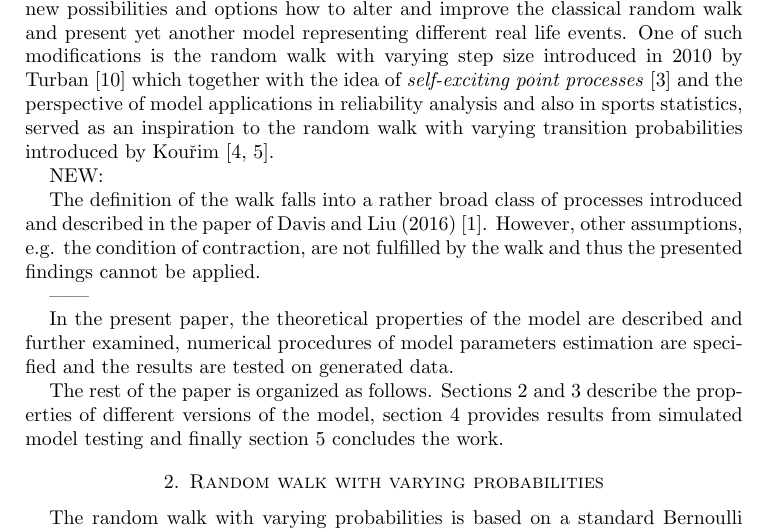
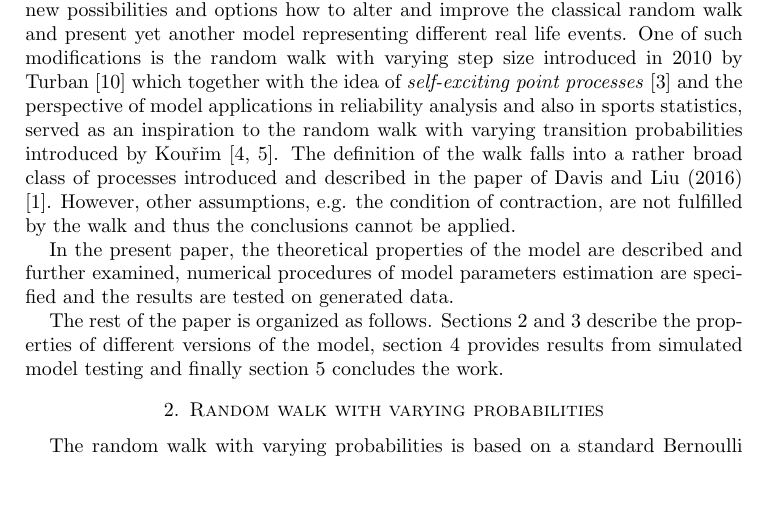
Before and after one commit to tomaskourim/amistat2019, a LaTeX paper (paper/Discrete random processes with memory.tex): part of page 1 of 12, cut so that both start at the same text, the shorter picture padded with empty space. Compiled offline with pdfLaTeX; a LaTeX package or settings file that is missing is left out.

Commit message:
literature reformulated2

```diff
--- a/paper/Discrete random processes with memory.tex
+++ b/paper/Discrete random processes with memory.tex
@@ -72,15 +72,9 @@ which together with the idea of \emph{self-exciting point processes}
 \cite{hawkes1971spectra} and the perspective of model applications
 in reliability analysis and also in sports statistics, served as an
 inspiration to the random walk with varying transition probabilities
-introduced by Kou\v{r}im \cite{ja2017ddny, ja2019teze}.
-
-NEW:
-
-The definition of the walk falls into a rather broad class of processes introduced and described in the paper of
+introduced by Kou\v{r}im \cite{ja2017ddny, ja2019teze}. The definition of the walk falls into a rather broad class of processes introduced and described in the paper of
 Davis and Liu (2016) \cite{davis2012theory}. However, other assumptions, e.g. the condition of contraction, are
-not fulfilled by the walk and thus the presented findings cannot be applied.
-
-------
+not fulfilled by the walk and thus the conclusions cannot be applied.
 
 In the present paper, the theoretical properties of the model are
 described and further examined, numerical procedures of model
```
Also changed, not shown: paper/Discrete random processes with memory.pdf.
